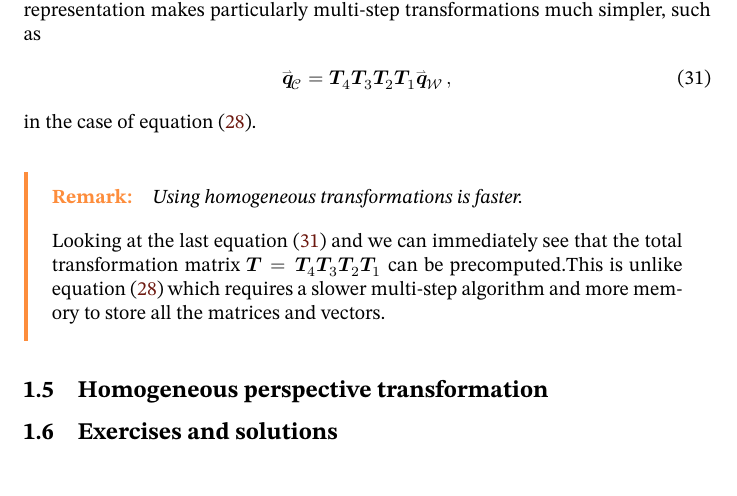
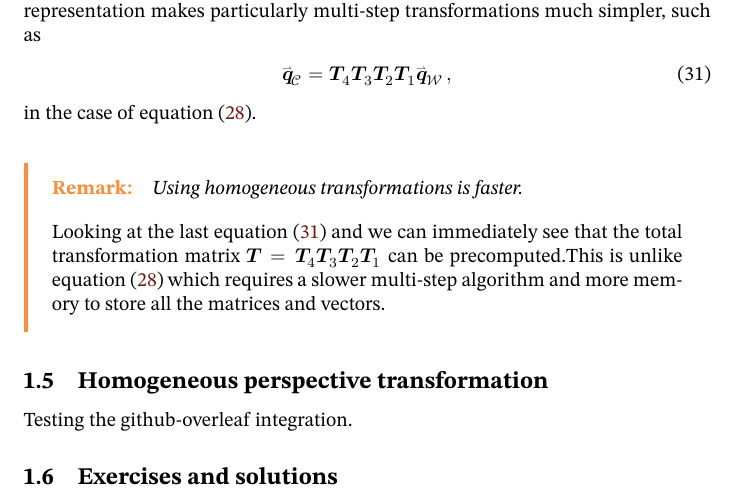
Before and after one commit to sksg/ComputerVisionCourseNotes, a LaTeX document (ComputerVisionCourseNotes.tex): part of page 9 of 10, cut so that both start at the same text. Compiled offline with LuaLaTeX; a missing font is replaced by an installed copy or a similar font.

Commit message:
Update on Overleaf.

```diff
--- a/ComputerVisionCourseNotes.tex
+++ b/ComputerVisionCourseNotes.tex
@@ -259,6 +259,8 @@ Looking at the last \cref{eq:hom-rigidT-mstep} and we can immediately see that t
     \label{fig:homocoords-perspectivetransform}
 \end{figure}
 
+Testing the github-overleaf integration.
+
 
 \subsection{Exercises and solutions}
 
```
